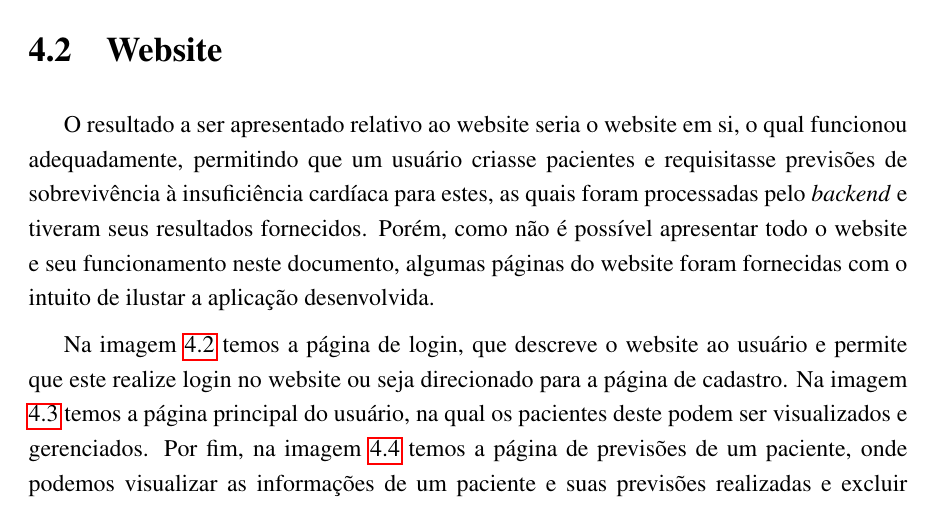
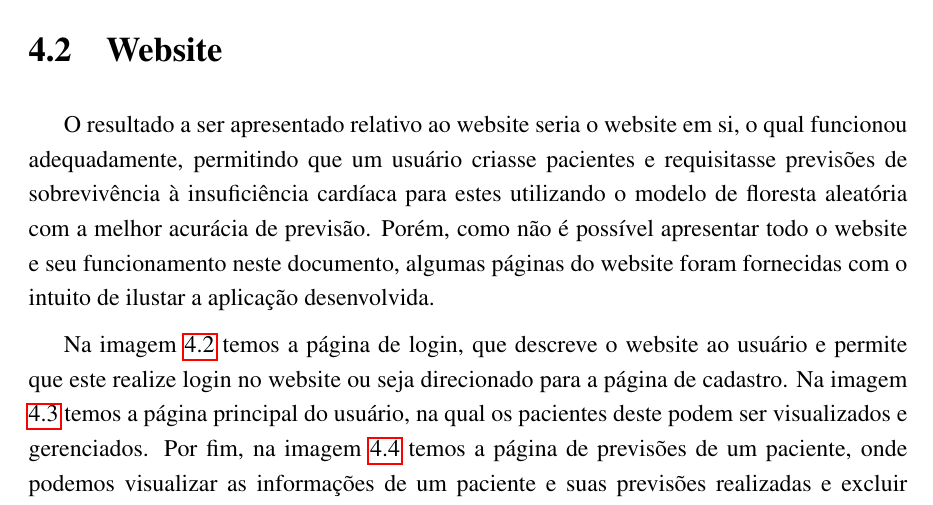
Before and after one commit to AndreLaranjeira/ML-HeartFailureSurvival, a LaTeX thesis (report/monografia.tex, which reads report/sections/chapters/04_resultados.tex): part of page 42 of 49, cut so that both start at the same text. Compiled offline with pdfLaTeX.

Commit message:
Added machine learning model type to website results

```diff
--- a/report/sections/chapters/04_resultados.tex
+++ b/report/sections/chapters/04_resultados.tex
@@ -142,7 +142,7 @@ Comparando os resultados obtidos neste trabalho com os resultados obtidos sobre
 
 \section{Website}
 
-O resultado a ser apresentado relativo ao website seria o website em si, o qual funcionou adequadamente, permitindo que um usuário criasse pacientes e requisitasse previsões de sobrevivência à insuficiência cardíaca para estes, as quais foram processadas pelo \textit{backend} e tiveram seus resultados fornecidos. Porém, como não é possível apresentar todo o website e seu funcionamento neste documento, algumas páginas do website foram fornecidas com o intuito de ilustar a aplicação desenvolvida.
+O resultado a ser apresentado relativo ao website seria o website em si, o qual funcionou adequadamente, permitindo que um usuário criasse pacientes e requisitasse previsões de sobrevivência à insuficiência cardíaca para estes utilizando o modelo de floresta aleatória com a melhor acurácia de previsão. Porém, como não é possível apresentar todo o website e seu funcionamento neste documento, algumas páginas do website foram fornecidas com o intuito de ilustar a aplicação desenvolvida.
 
 Na imagem \ref{fig:website_login_page} temos a página de login, que descreve o website ao usuário e permite que este realize login no website ou seja direcionado para a página de cadastro. Na imagem \ref{fig:website_home_page} temos a página principal do usuário, na qual os pacientes deste podem ser visualizados e gerenciados. Por fim, na imagem \ref{fig:website_patient_predictions_page} temos a página de previsões de um paciente, onde podemos visualizar as informações de um paciente e suas previsões realizadas e excluir previsões indesejadas.
 
```
